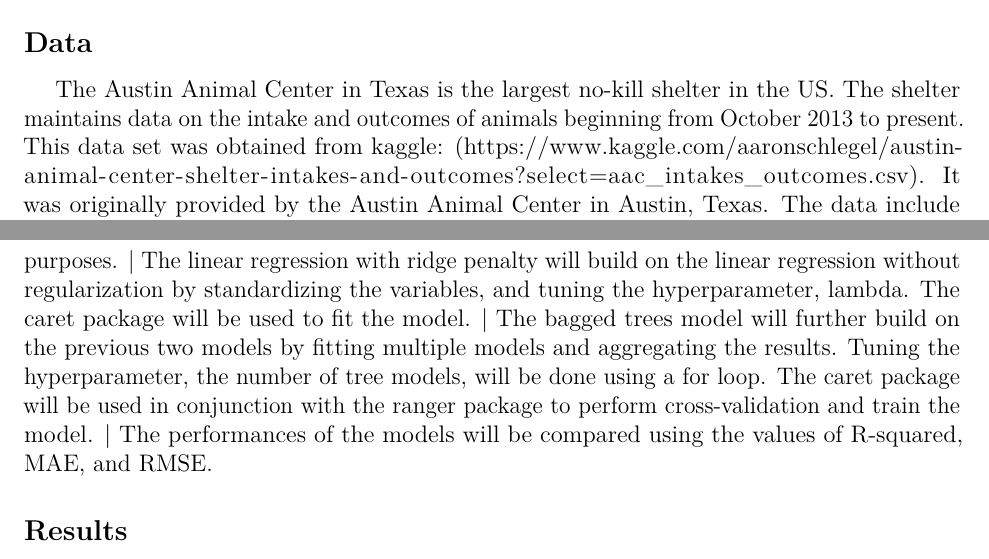
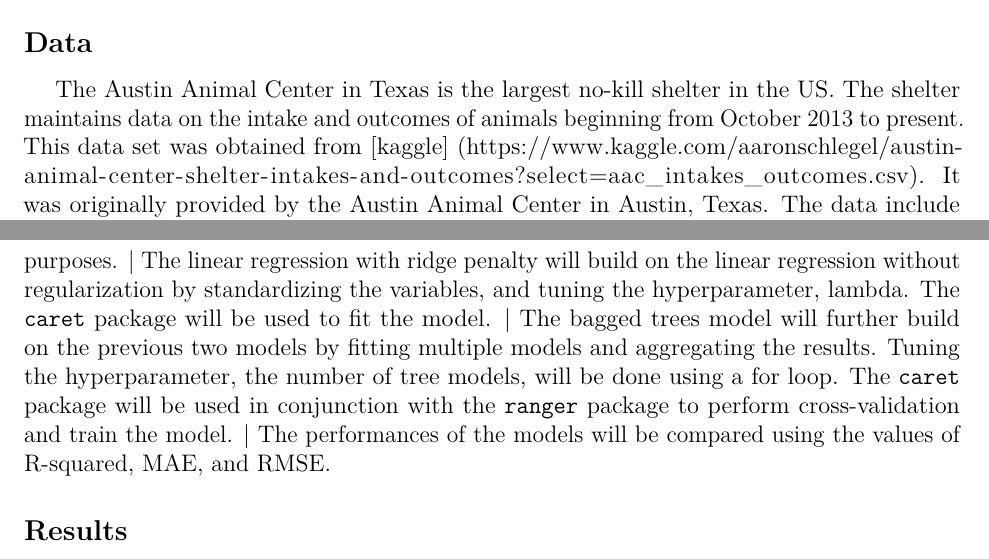
Before and after one commit to rlatimer/654-project, an R Markdown document (report/654 final project report.Rmd): two parts of pages 1 and 4 of 5, joined at a grey line, cut so that both start at the same text. Rendered offline with R 4.5, knitr and Pandoc, then LaTeX, with nearby package versions; some code elsewhere in the file could not run offline.

Commit message:
further minor edits

````diff
--- a/report/654 final project report.Rmd
+++ b/report/654 final project report.Rmd
@@ -43,7 +43,7 @@ month_count_wide <- month_count %>%
 |     Unfortunately, as vaccines were rolled out and people began returning to work and school, shelters and foster groups filled up with animals that were no longer compatible with people’s lifestyles. The decrease in demand for dogs means that people can be more selective in the kind of dog they adopt. However, the information provided by animal shelters and rescue groups are often based on a short period of time with the animal and the animal’s appearance. One shelter’s Border collie mix might be another’s spaniel or shepherd mix. This best guess breed identification can have significant impacts on a dog’s future and could be the difference between adoption and euthanasia. Objectively identifying the impact of a dog’s listed breed on the length of stay in an animal shelter could provide shelters with the information needed to shift away from listing a dog’s breed as the primary information for potential adopter and toward a more holistic evaluation of a dog’s temperament and future needs.
 
 ## Data
-|     The Austin Animal Center in Texas is the largest no-kill shelter in the US. The shelter maintains data on the intake and outcomes of animals beginning from October 2013 to present. This data set was obtained from kaggle: (https://www.kaggle.com/aaronschlegel/austin-animal-center-shelter-intakes-and-outcomes?select=aac_intakes_outcomes.csv). It was originally provided by the Austin Animal Center in Austin, Texas. The data include information about the intake and outcome of the animal, and details on the type and condition of the animal. A brief examination of the data revealed that the animal shelter takes in animals in addition to typical domestic pets (cats and dogs). For the purposes of this study, the following types of animals were excluded: cats, birds, and animals that were classified as other, including rabbits, bats, snakes, raccoons, ferrets, reptiles, and other wild animals that live in close proximity to humans. Additionally, dog breeds with sample sizes less than 20 were excluded as this small sample made it difficult to accurately model the length of stay for the breed. The final data set included variables of the animal (breed, age on intake, sex, condition of the animal), circumstances of the animal arriving at the shelter (type of intake, month of intake), and specifics of the outcome of the animal (outcome, month of outcome, time spent in the shelter, measured in days).
+|     The Austin Animal Center in Texas is the largest no-kill shelter in the US. The shelter maintains data on the intake and outcomes of animals beginning from October 2013 to present. This data set was obtained from [kaggle] (https://www.kaggle.com/aaronschlegel/austin-animal-center-shelter-intakes-and-outcomes?select=aac_intakes_outcomes.csv). It was originally provided by the Austin Animal Center in Austin, Texas. The data include information about the intake and outcome of the animal, and details on the type and condition of the animal. A brief examination of the data revealed that the animal shelter takes in animals in addition to typical domestic pets (cats and dogs). For the purposes of this study, the following types of animals were excluded: cats, birds, and animals that were classified as other, including rabbits, bats, snakes, raccoons, ferrets, reptiles, and other wild animals that live in close proximity to humans. Additionally, dog breeds with sample sizes less than 20 were excluded as this small sample made it difficult to accurately model the length of stay for the breed. The final data set included variables of the animal (breed, age on intake, sex, condition of the animal), circumstances of the animal arriving at the shelter (type of intake, month of intake), and specifics of the outcome of the animal (outcome, month of outcome, time spent in the shelter, measured in days).
 
 |     Initial data visualization was performed to understand the data available. This included visualizing the number of animals taken into the shelter each month (Figure 1) and further exploring the number of each type of animal taken in each month (Table 1).
 
@@ -320,8 +320,8 @@ bt_rmse <- sqrt(mean((aac_test$time_in_shelter_days - predicted_te)^2))
 bt_rsqd <- cor(aac_test$time_in_shelter_days,predicted_te)^2
 ```
 |     In order to predict the length of stay of shelter dogs, three types of modeling approaches were explored: linear regression, linear regression with ridge penalty, and bagged trees. These models were chosen for their increasing complexity to determine the extent to which the increasing complexity added value to or impacted the predictions and importance of variables used in the predictions. All models were fit with 10-fold cross-validation for comparison purposes.
-|    The linear regression with ridge penalty will build on the linear regression without regularization by standardizing the variables, and tuning the hyperparameter, lambda. The caret package will be used to fit the model.
-|    The bagged trees model will further build on the previous two models by fitting multiple models and aggregating the results. Tuning the hyperparameter, the number of tree models, will be done using a for loop. The caret package will be used in conjunction with the ranger package to perform cross-validation and train the model.
+|    The linear regression with ridge penalty will build on the linear regression without regularization by standardizing the variables, and tuning the hyperparameter, lambda. The `caret` package will be used to fit the model.
+|    The bagged trees model will further build on the previous two models by fitting multiple models and aggregating the results. Tuning the hyperparameter, the number of tree models, will be done using a for loop. The `caret` package will be used in conjunction with the `ranger` package to perform cross-validation and train the model.
 |    The performances of the models will be compared using the values of R-squared, MAE, and RMSE.
 
 ## Results
````
Also changed, not shown: report/654-final-project-report.pdf.
